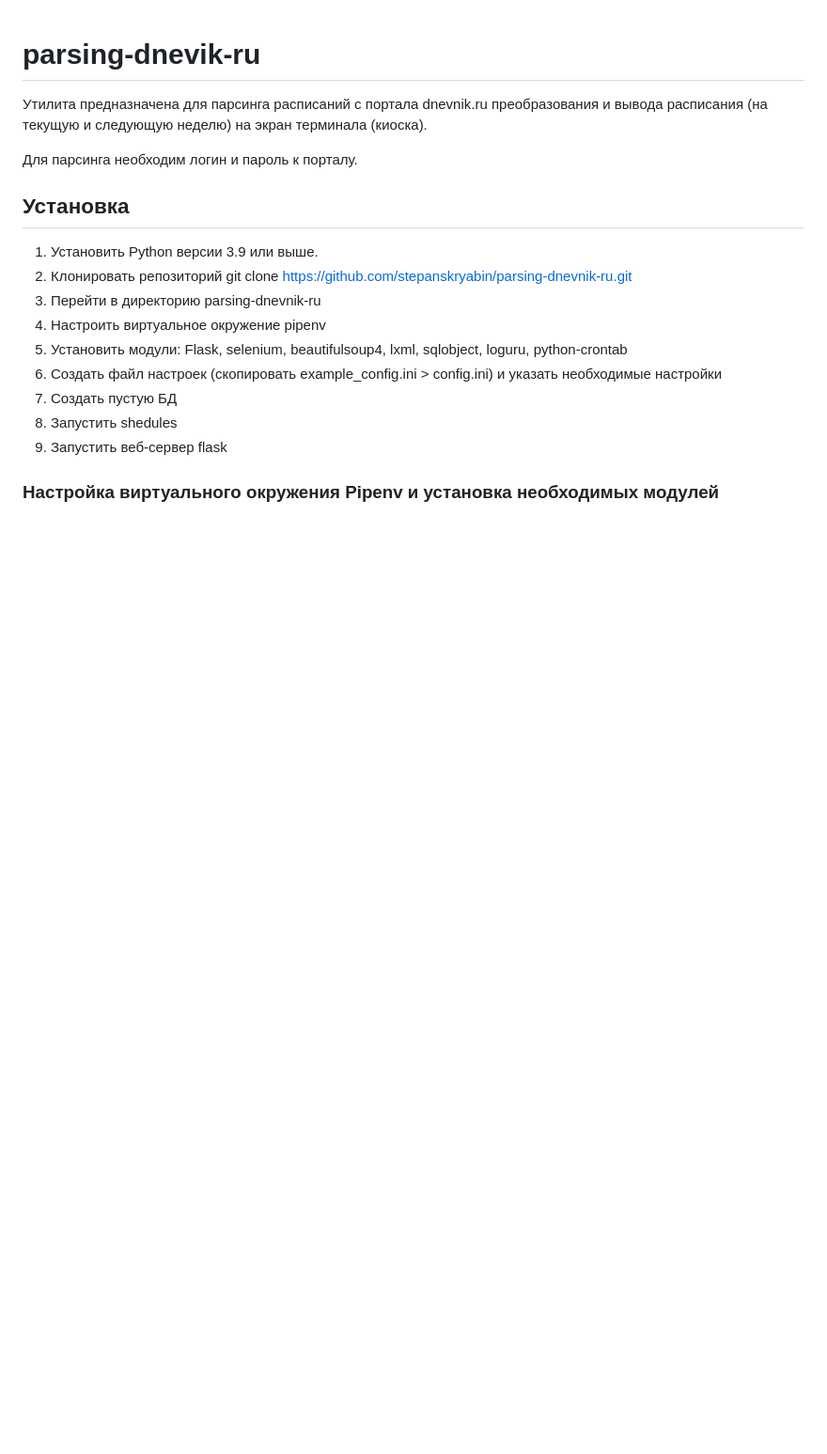
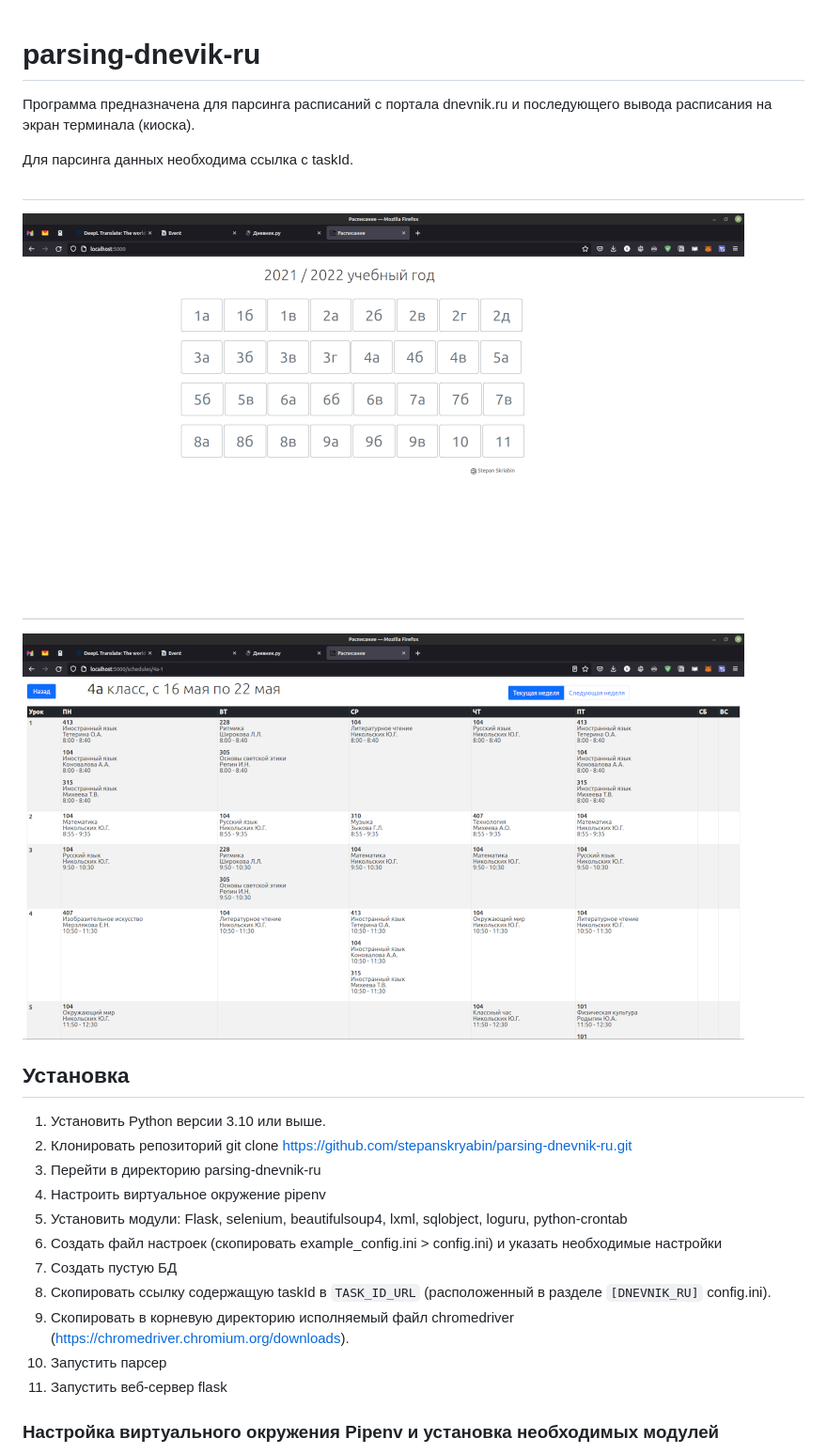
Before and after one commit to stepanskryabin/parsing-dnevnik-ru, a Markdown page: README.md, the part around the change printed below. Shown: that part at 94% size. GitHub-like rendering; pictures changed too: static/img/screenshot_main_page.png (added), static/img/screenshot_timetable_page.png (added); blank space fills up the shorter version.

Commit message:
fixed(readme): added 2 image from running project and corrected several typos and errors.

```diff
--- a/README.md
+++ b/README.md
@@ -1,20 +1,27 @@
 # parsing-dnevik-ru
 
-Утилита предназначена для парсинга расписаний с портала dnevnik.ru преобразования и вывода расписания (на текущую и следующую неделю) на экран терминала (киоска).
+Программа предназначена для парсинга расписаний с портала dnevnik.ru и последующего вывода расписания на экран терминала (киоска).
 
-Для парсинга необходим логин и пароль к порталу.
+Для парсинга данных необходима ссылка с taskId.
+
+##
+![Main page](/static/img/screenshot_main_page.png "Main page")
+
+![Timetable page](/static/img/screenshot_timetable_page.png "Timetable page")
 
 ## Установка
 
-1. Установить Python версии 3.9 или выше.
+1. Установить Python версии 3.10 или выше.
 2. Клонировать репозиторий git clone https://github.com/stepanskryabin/parsing-dnevnik-ru.git
 3. Перейти в директорию parsing-dnevnik-ru
 4. Настроить виртуальное окружение pipenv
 5. Установить модули: Flask, selenium, beautifulsoup4, lxml, sqlobject, loguru, python-crontab
 6. Создать файл настроек (скопировать example_config.ini > config.ini) и указать необходимые настройки
 7. Создать пустую БД
-8. Запустить shedules
-9. Запустить веб-сервер flask
+8. Скопировать ссылку содержащую taskId в `TASK_ID_URL` (расположенный в разделе `[DNEVNIK_RU]` config.ini).
+9. Скопировать в корневую директорию исполняемый файл chromedriver (https://chromedriver.chromium.org/downloads).
+10. Запустить парсер
+11. Запустить веб-сервер flask
 
 ### Настройка виртуального окружения Pipenv и установка необходимых модулей
 
```
Also changed, not shown: other parts of README.md (+18 -10 lines).
